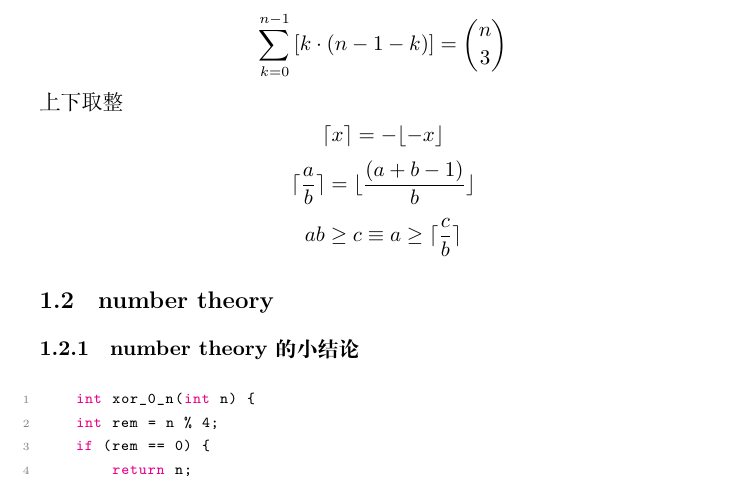
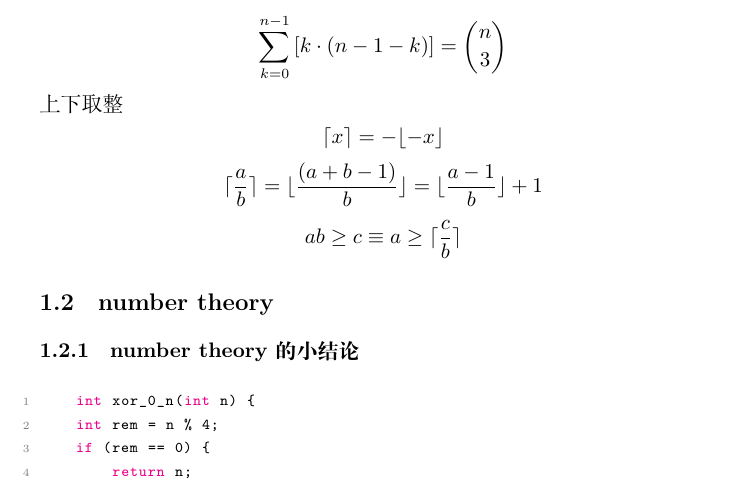
Before and after one commit to Mastttttter/CPPTemplate, a LaTeX document (MasterTemp.tex): part of page 4 of 57, cut so that both start at the same text. Compiled offline with XeLaTeX.

Commit message:
sth about math again

```diff
--- a/MasterTemp.tex
+++ b/MasterTemp.tex
@@ -48,7 +48,7 @@ x+y= ( x\bigoplus y ) + 2 ( x \& y )
 \lceil x \rceil = - \lfloor - x \rfloor
 \]
 \[
-\lceil \frac{a}{b} \rceil =\lfloor \frac{(a+b-1)}{b} \rfloor
+\lceil \frac{a}{b} \rceil =\lfloor \frac{(a+b-1)}{b} \rfloor = \lfloor \frac{a-1}{b} \rfloor +1
 \]
 \[
 ab\ge c \equiv a\ge \lceil \frac{c}{b} \rceil
```
